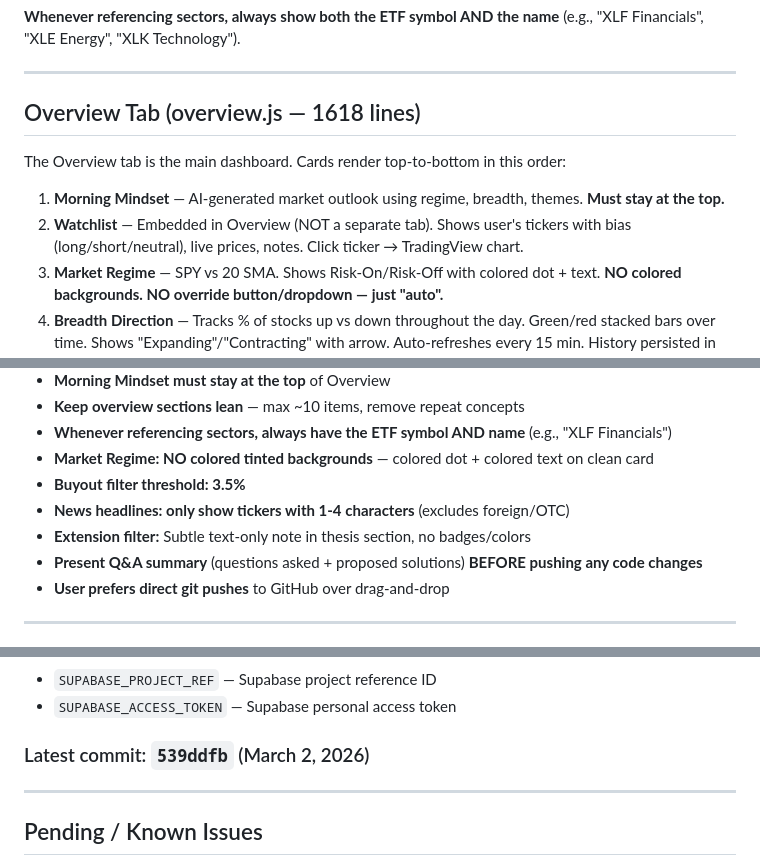
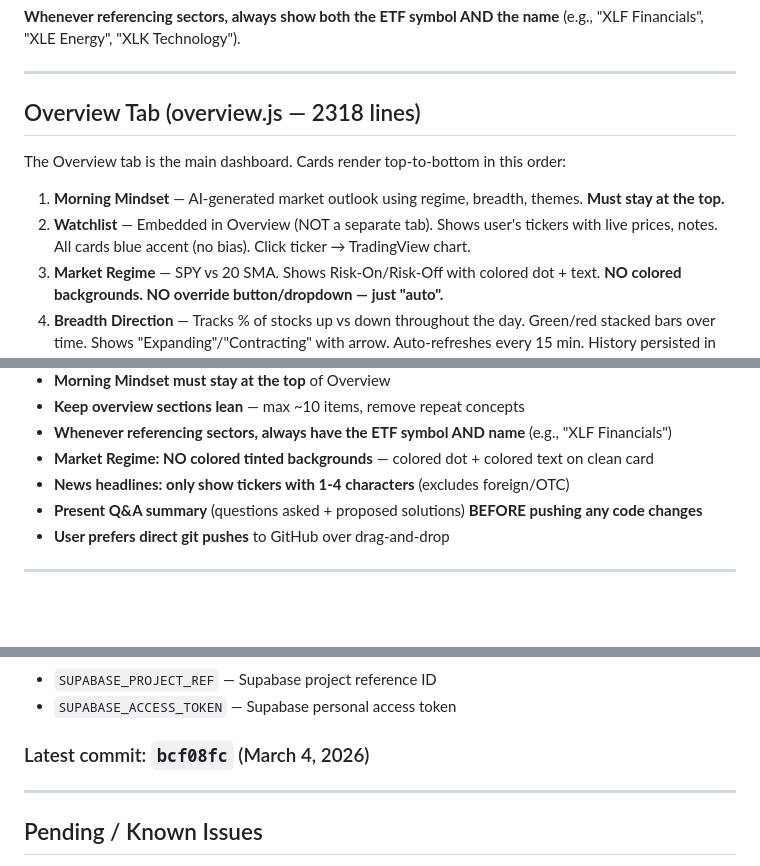
Before and after one commit to lifeofcammy/MAC-TERMINAL, a Markdown page: CLAUDE.md, 3 parts joined by grey strips. GitHub-like rendering; blank space fills up the shorter version.

```diff
--- a/CLAUDE.md
+++ b/CLAUDE.md
@@ -126,12 +126,12 @@ Card headers use **flex:1 spacers** on left and right with **flex:none** on the
 
 ---
 
-## Overview Tab (overview.js — 1618 lines)
+## Overview Tab (overview.js — 2318 lines)
 
 The Overview tab is the main dashboard. Cards render top-to-bottom in this order:
 
 1. **Morning Mindset** — AI-generated market outlook using regime, breadth, themes. **Must stay at the top.**
-2. **Watchlist** — Embedded in Overview (NOT a separate tab). Shows user's tickers with bias (long/short/neutral), live prices, notes. Click ticker → TradingView chart.
+2. **Watchlist** — Embedded in Overview (NOT a separate tab). Shows user's tickers with live prices, notes. All cards blue accent (no bias). Click ticker → TradingView chart.
 3. **Market Regime** — SPY vs 20 SMA. Shows Risk-On/Risk-Off with colored dot + text. **NO colored backgrounds. NO override button/dropdown — just "auto".**
 4. **Breadth Direction** — Tracks % of stocks up vs down throughout the day. Green/red stacked bars over time. Shows "Expanding"/"Contracting" with arrow. Auto-refreshes every 15 min. History persisted in sessionStorage.
 5. **Market Snapshot** — SPY/QQQ/IWM/VIX prices and % changes.
@@ -275,9 +267,7 @@ Two-layer system:
 - **Keep overview sections lean** — max ~10 items, remove repeat concepts
 - **Whenever referencing sectors, always have the ETF symbol AND name** (e.g., "XLF Financials")
 - **Market Regime: NO colored tinted backgrounds** — colored dot + colored text on clean card
-- **Buyout filter threshold: 3.5%**
 - **News headlines: only show tickers with 1-4 characters** (excludes foreign/OTC)
-- **Extension filter:** Subtle text-only note in thesis section, no badges/colors
 - **Present Q&A summary** (questions asked + proposed solutions) **BEFORE pushing any code changes**
 - **User prefers direct git pushes** to GitHub over drag-and-drop
 
@@ -295,7 +285,7 @@ Two-layer system:
 - `SUPABASE_PROJECT_REF` — Supabase project reference ID
 - `SUPABASE_ACCESS_TOKEN` — Supabase personal access token
 
-### Latest commit: `539ddfb` (March 2, 2026)
+### Latest commit: `bcf08fc` (March 4, 2026)
 
 ---
 
```
Also changed, not shown: other parts of CLAUDE.md (+43 -51 lines).
